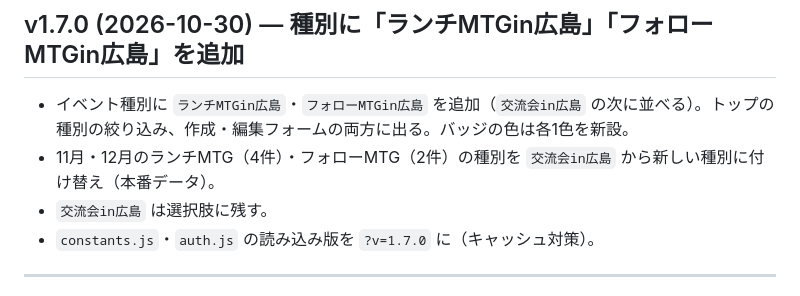
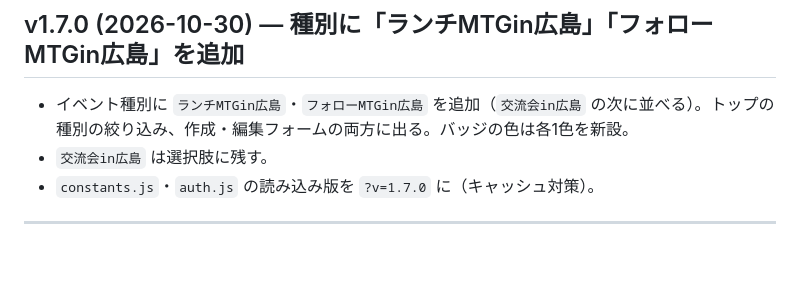
Before and after one commit to belageapp/keijitsu, a Markdown page: CHANGELOG.md, the part around the change. GitHub-like rendering; blank space fills up the shorter version.

Commit message:
docs: CHANGELOG v1.7.0 から未実施のデータ付け替えの記述を外す
Co-Authored-By: Claude Opus 5.5 <noreply@anthropic.com>

```diff
--- a/CHANGELOG.md
+++ b/CHANGELOG.md
@@ -8,7 +8,6 @@ Firebase（Auth / Firestore / Storage）＋ 静的HTML/JS、GitHub Pages（belag
 ## v1.7.0 (2026-10-30) — 種別に「ランチMTGin広島」「フォローMTGin広島」を追加
 
 - イベント種別に `ランチMTGin広島`・`フォローMTGin広島` を追加（`交流会in広島` の次に並べる）。トップの種別の絞り込み、作成・編集フォームの両方に出る。バッジの色は各1色を新設。
-- 11月・12月のランチMTG（4件）・フォローMTG（2件）の種別を `交流会in広島` から新しい種別に付け替え（本番データ）。
 - `交流会in広島` は選択肢に残す。
 - `constants.js`・`auth.js` の読み込み版を `?v=1.7.0` に（キャッシュ対策）。
 
```
